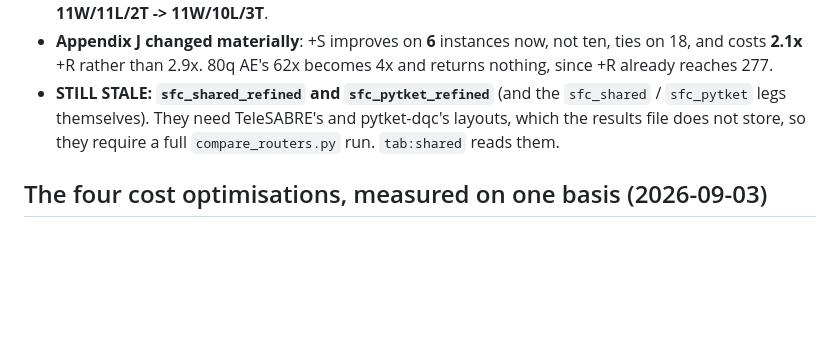
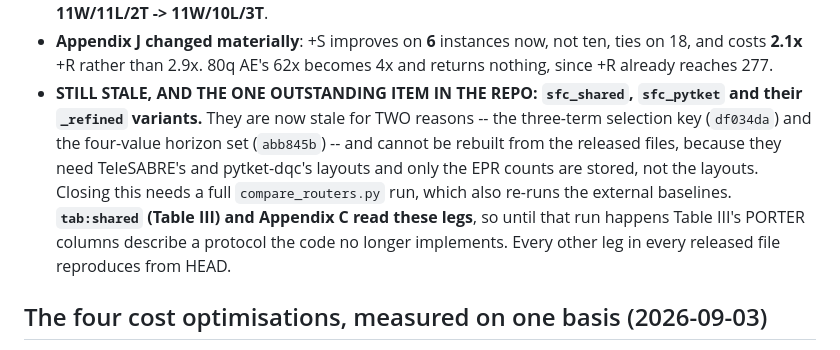
Before and after one commit to ebony72/porter, a Markdown page: CLAUDE.md, the part around the change. Rendered like a GitHub page; blank space fills up the shorter version.

Commit message:
Record the one outstanding leg as a standing item
sfc_shared and sfc_pytket, with their refined variants, are now stale for two
reasons -- the three-term selection key and the four-value horizon set -- and
cannot be rebuilt from the released files, which store EPR counts but not
TeleSABRE's or pytket-dqc's layouts.  Table III and Appendix C read them, so
until a full compare_routers.py run happens those columns describe a protocol
the code no longer implements.  Every other leg reproduces from HEAD.

Co-Authored-By: Claude Opus 5 <noreply@anthropic.com>

```diff
--- a/CLAUDE.md
+++ b/CLAUDE.md
@@ -2757,10 +2757,16 @@ Re-run `sfc_refined`, `sfc_on_dse_layout_refined`, `sfc_search` and
 - **Appendix J changed materially**: +S improves on **6** instances now, not
   ten, ties on 18, and costs **2.1x** +R rather than 2.9x. 80q AE's 62x
   becomes 4x and returns nothing, since +R already reaches 277.
-- **STILL STALE: `sfc_shared_refined` and `sfc_pytket_refined`** (and the
-  `sfc_shared` / `sfc_pytket` legs themselves). They need TeleSABRE's and
-  pytket-dqc's layouts, which the results file does not store, so they require
-  a full `compare_routers.py` run. `tab:shared` reads them.
+- **STILL STALE, AND THE ONE OUTSTANDING ITEM IN THE REPO: `sfc_shared`,
+  `sfc_pytket` and their `_refined` variants.** They are now stale for TWO
+  reasons -- the three-term selection key (`df034da`) and the four-value horizon
+  set (`abb845b`) -- and cannot be rebuilt from the released files, because they
+  need TeleSABRE's and pytket-dqc's layouts and only the EPR counts are stored,
+  not the layouts. Closing this needs a full `compare_routers.py` run, which
+  also re-runs the external baselines. **`tab:shared` (Table III) and
+  Appendix C read these legs**, so until that run happens Table III's PORTER
+  columns describe a protocol the code no longer implements. Every other leg in
+  every released file reproduces from HEAD.
 
 ## The four cost optimisations, measured on one basis (2026-09-03)
 
```
